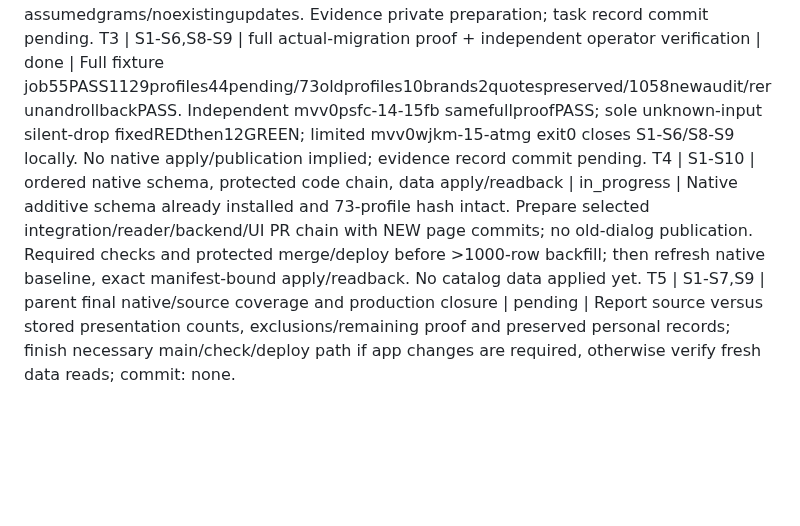
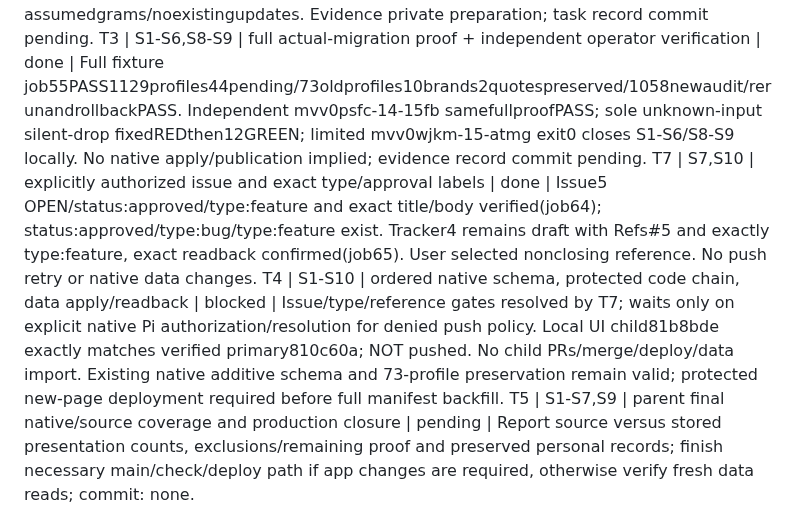
Before and after one commit to luismarinoc/calc3d, a Markdown page: odd/tasks/todotoner-complete-filaments.md, the part around one of its changes. Drawn GitHub-style; blank space fills up the shorter version.

```diff
--- a/odd/tasks/todotoner-complete-filaments.md
+++ b/odd/tasks/todotoner-complete-filaments.md
@@ -19,7 +19,8 @@ T1 | S1-S4 | bounded source collector writer + parent network execution | done |
 T6 | S4-S5,S8-S10 | standalone consultation page, preserved filters and live substring search | done | Page 053d7e1 and design 13d13dd supersede old dialog without rewriting history. Meaningful RED then 7 focused GREEN; full job60 exit0:186 Node/build+dist/spools.html/396 browser PASS,12 existing layout SKIP. Independent mvv29mro-16-g90f met assigned S10/S4/S5/S9,4 browser checks desktop+phone PASS. All3formHTMLs/spool-settings unchanged; pending no-quote, safe links and owner clearing preserved. Native schema/data operator proofs remain unchanged.
 T2 | S1-S6,S8-S9 | source curation and complete target-schema generation | done | Datasetv5:1127confirmed/44pending/8excluded, all71legacyURL/UUIDpairs preserved. Native colours44/PCLmaterial recovered literally with provenance. Elevenoffline tests PASS; target-import-manifest.json binds24UNEXECUTEDfiles (23positiveincl7verifiedURLexceptions+1pending),1171supplierreferences. No assumedgrams/noexistingupdates. Evidence private preparation; task record commit pending.
 T3 | S1-S6,S8-S9 | full actual-migration proof + independent operator verification | done | Full fixture job55PASS1129profiles44pending/73oldprofiles10brands2quotespreserved/1058newaudit/rerunandrollbackPASS. Independent mvv0psfc-14-15fb samefullproofPASS; sole unknown-input silent-drop fixedREDthen12GREEN; limited mvv0wjkm-15-atmg exit0 closes S1-S6/S8-S9 locally. No native apply/publication implied; evidence record commit pending.
-T4 | S1-S10 | ordered native schema, protected code chain, data apply/readback | in_progress | Native additive schema already installed and 73-profile hash intact. Prepare selected integration/reader/backend/UI PR chain with NEW page commits; no old-dialog publication. Required checks and protected merge/deploy before >1000-row backfill; then refresh native baseline, exact manifest-bound apply/readback. No catalog data applied yet.
+T7 | S7,S10 | explicitly authorized issue and exact type/approval labels | done | Issue5 OPEN/status:approved/type:feature and exact title/body verified(job64); status:approved/type:bug/type:feature exist. Tracker4 remains draft with Refs#5 and exactly type:feature, exact readback confirmed(job65). User selected nonclosing reference. No push retry or native data changes.
+T4 | S1-S10 | ordered native schema, protected code chain, data apply/readback | blocked | Issue/type/reference gates resolved by T7; waits only on explicit native Pi authorization/resolution for denied push policy. Local UI child81b8bde exactly matches verified primary810c60a; NOT pushed. No child PRs/merge/deploy/data import. Existing native additive schema and 73-profile preservation remain valid; protected new-page deployment required before full manifest backfill.
 T5 | S1-S7,S9 | parent final native/source coverage and production closure | pending | Report source versus stored presentation counts, exclusions/remaining proof and preserved personal records; finish necessary main/check/deploy path if app changes are required, otherwise verify fresh data reads; commit: none.
 
 ## Log
```
Also changed, not shown: other parts of odd/tasks/todotoner-complete-filaments.md (+4 -0 lines).
